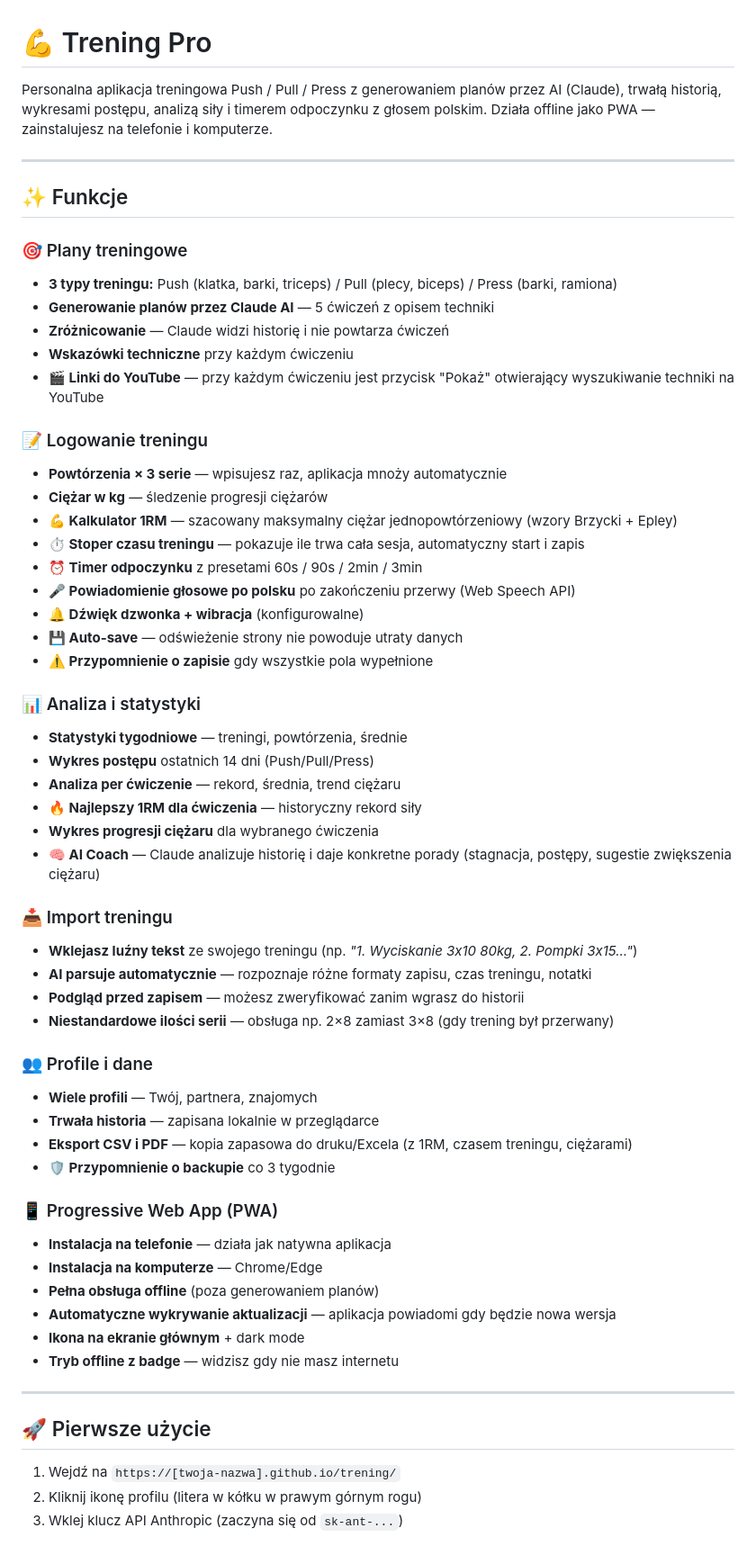
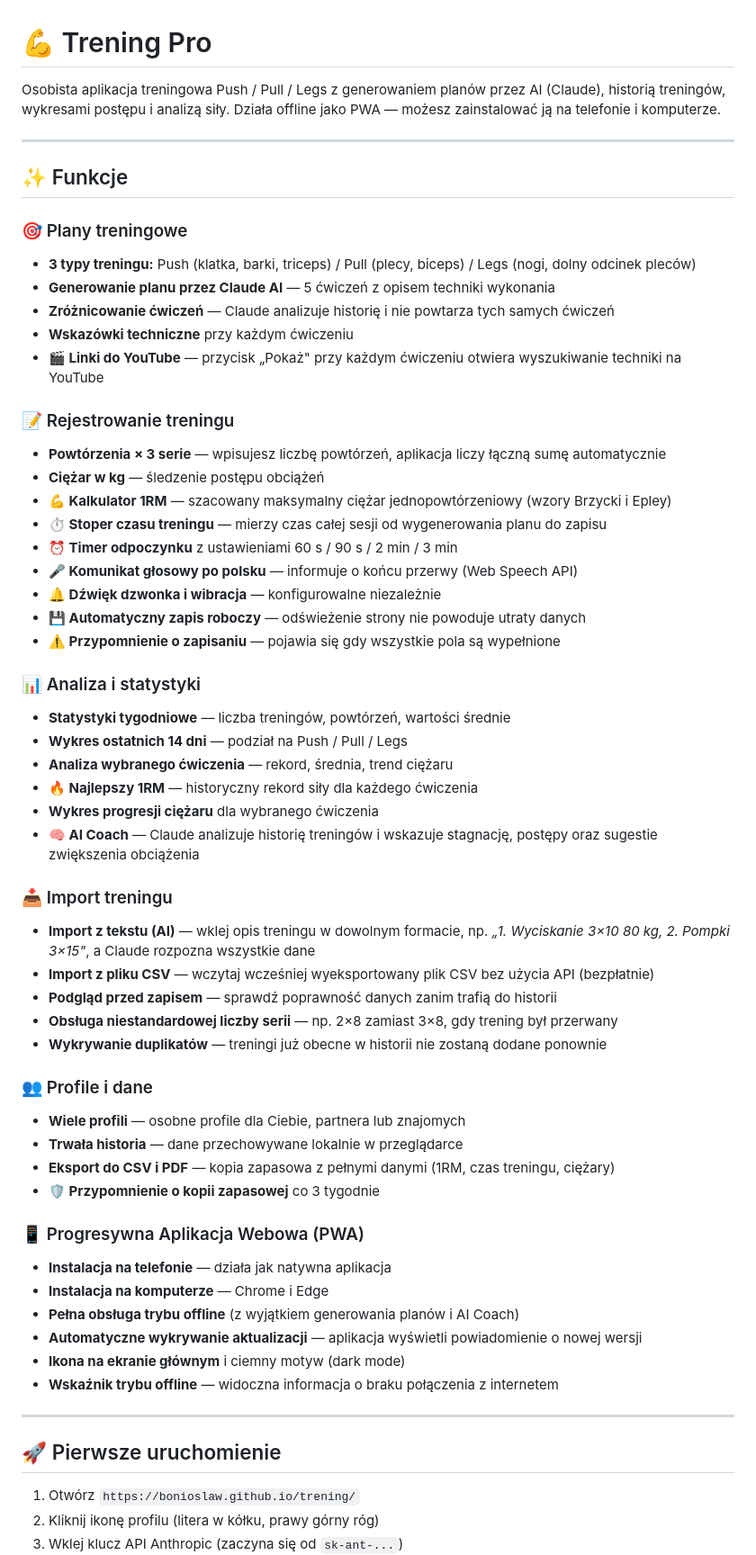
Before and after one commit to BoniOslaw/trening, a Markdown page: README.md, the part around one of its changes. Shown at 90% size. Rendered like a GitHub page.

```diff
--- a/README.md
+++ b/README.md
@@ -1,61 +1,62 @@
 # 💪 Trening Pro
 
-Personalna aplikacja treningowa Push / Pull / Press z generowaniem planów przez AI (Claude), trwałą historią, wykresami postępu, analizą siły i timerem odpoczynku z głosem polskim. Działa offline jako PWA — zainstalujesz na telefonie i komputerze.
+Osobista aplikacja treningowa Push / Pull / Legs z generowaniem planów przez AI (Claude), historią treningów, wykresami postępu i analizą siły. Działa offline jako PWA — możesz zainstalować ją na telefonie i komputerze.
 
 ---
 
 ## ✨ Funkcje
 
 ### 🎯 Plany treningowe
-- **3 typy treningu:** Push (klatka, barki, triceps) / Pull (plecy, biceps) / Press (barki, ramiona)
-- **Generowanie planów przez Claude AI** — 5 ćwiczeń z opisem techniki
-- **Zróżnicowanie** — Claude widzi historię i nie powtarza ćwiczeń
+- **3 typy treningu:** Push (klatka, barki, triceps) / Pull (plecy, biceps) / Legs (nogi, dolny odcinek pleców)
+- **Generowanie planu przez Claude AI** — 5 ćwiczeń z opisem techniki wykonania
+- **Zróżnicowanie ćwiczeń** — Claude analizuje historię i nie powtarza tych samych ćwiczeń
 - **Wskazówki techniczne** przy każdym ćwiczeniu
-- **🎬 Linki do YouTube** — przy każdym ćwiczeniu jest przycisk "Pokaż" otwierający wyszukiwanie techniki na YouTube
+- **🎬 Linki do YouTube** — przycisk „Pokaż" przy każdym ćwiczeniu otwiera wyszukiwanie techniki na YouTube
 
-### 📝 Logowanie treningu
-- **Powtórzenia × 3 serie** — wpisujesz raz, aplikacja mnoży automatycznie
-- **Ciężar w kg** — śledzenie progresji ciężarów
-- **💪 Kalkulator 1RM** — szacowany maksymalny ciężar jednopowtórzeniowy (wzory Brzycki + Epley)
-- **⏱️ Stoper czasu treningu** — pokazuje ile trwa cała sesja, automatyczny start i zapis
-- **⏰ Timer odpoczynku** z presetami 60s / 90s / 2min / 3min
-- **🎤 Powiadomienie głosowe po polsku** po zakończeniu przerwy (Web Speech API)
-- **🔔 Dźwięk dzwonka + wibracja** (konfigurowalne)
-- **💾 Auto-save** — odświeżenie strony nie powoduje utraty danych
-- **⚠️ Przypomnienie o zapisie** gdy wszystkie pola wypełnione
+### 📝 Rejestrowanie treningu
+- **Powtórzenia × 3 serie** — wpisujesz liczbę powtórzeń, aplikacja liczy łączną sumę automatycznie
+- **Ciężar w kg** — śledzenie postępu obciążeń
+- **💪 Kalkulator 1RM** — szacowany maksymalny ciężar jednopowtórzeniowy (wzory Brzycki i Epley)
+- **⏱️ Stoper czasu treningu** — mierzy czas całej sesji od wygenerowania planu do zapisu
+- **⏰ Timer odpoczynku** z ustawieniami 60 s / 90 s / 2 min / 3 min
+- **🎤 Komunikat głosowy po polsku** — informuje o końcu przerwy (Web Speech API)
+- **🔔 Dźwięk dzwonka i wibracja** — konfigurowalne niezależnie
+- **💾 Automatyczny zapis roboczy** — odświeżenie strony nie powoduje utraty danych
+- **⚠️ Przypomnienie o zapisaniu** — pojawia się gdy wszystkie pola są wypełnione
 
 ### 📊 Analiza i statystyki
-- **Statystyki tygodniowe** — treningi, powtórzenia, średnie
-- **Wykres postępu** ostatnich 14 dni (Push/Pull/Press)
-- **Analiza per ćwiczenie** — rekord, średnia, trend ciężaru
-- **🔥 Najlepszy 1RM dla ćwiczenia** — historyczny rekord siły
+- **Statystyki tygodniowe** — liczba treningów, powtórzeń, wartości średnie
+- **Wykres ostatnich 14 dni** — podział na Push / Pull / Legs
+- **Analiza wybranego ćwiczenia** — rekord, średnia, trend ciężaru
+- **🔥 Najlepszy 1RM** — historyczny rekord siły dla każdego ćwiczenia
 - **Wykres progresji ciężaru** dla wybranego ćwiczenia
-- **🧠 AI Coach** — Claude analizuje historię i daje konkretne porady (stagnacja, postępy, sugestie zwiększenia ciężaru)
+- **🧠 AI Coach** — Claude analizuje historię treningów i wskazuje stagnację, postępy oraz sugestie zwiększenia obciążenia
 
 ### 📥 Import treningu
-- **Wklejasz luźny tekst** ze swojego treningu (np. *"1. Wyciskanie 3x10 80kg, 2. Pompki 3x15..."*)
-- **AI parsuje automatycznie** — rozpoznaje różne formaty zapisu, czas treningu, notatki
-- **Podgląd przed zapisem** — możesz zweryfikować zanim wgrasz do historii
-- **Niestandardowe ilości serii** — obsługa np. 2×8 zamiast 3×8 (gdy trening był przerwany)
+- **Import z tekstu (AI)** — wklej opis treningu w dowolnym formacie, np. *„1. Wyciskanie 3×10 80 kg, 2. Pompki 3×15"*, a Claude rozpozna wszystkie dane
+- **Import z pliku CSV** — wczytaj wcześniej wyeksportowany plik CSV bez użycia API (bezpłatnie)
+- **Podgląd przed zapisem** — sprawdź poprawność danych zanim trafią do historii
+- **Obsługa niestandardowej liczby serii** — np. 2×8 zamiast 3×8, gdy trening był przerwany
+- **Wykrywanie duplikatów** — treningi już obecne w historii nie zostaną dodane ponownie
 
 ### 👥 Profile i dane
-- **Wiele profili** — Twój, partnera, znajomych
-- **Trwała historia** — zapisana lokalnie w przeglądarce
-- **Eksport CSV i PDF** — kopia zapasowa do druku/Excela (z 1RM, czasem treningu, ciężarami)
-- **🛡️ Przypomnienie o backupie** co 3 tygodnie
+- **Wiele profili** — osobne profile dla Ciebie, partnera lub znajomych
+- **Trwała historia** — dane przechowywane lokalnie w przeglądarce
+- **Eksport do CSV i PDF** — kopia zapasowa z pełnymi danymi (1RM, czas treningu, ciężary)
+- **🛡️ Przypomnienie o kopii zapasowej** co 3 tygodnie
 
-### 📱 Progressive Web App (PWA)
+### 📱 Progresywna Aplikacja Webowa (PWA)
 - **Instalacja na telefonie** — działa jak natywna aplikacja
-- **Instalacja na komputerze** — Chrome/Edge
-- **Pełna obsługa offline** (poza generowaniem planów)
-- **Automatyczne wykrywanie aktualizacji** — aplikacja powiadomi gdy będzie nowa wersja
-- **Ikona na ekranie głównym** + dark mode
-- **Tryb offline z badge** — widzisz gdy nie masz internetu
+- **Instalacja na komputerze** — Chrome i Edge
+- **Pełna obsługa trybu offline** (z wyjątkiem generowania planów i AI Coach)
+- **Automatyczne wykrywanie aktualizacji** — aplikacja wyświetli powiadomienie o nowej wersji
+- **Ikona na ekranie głównym** i ciemny motyw (dark mode)
+- **Wskaźnik trybu offline** — widoczna informacja o braku połączenia z internetem
 
 ---
 
-## 🚀 Pierwsze użycie
+## 🚀 Pierwsze uruchomienie
 
-1. Wejdź na `https://[twoja-nazwa].github.io/trening/`
-2. Kliknij ikonę profilu (litera w kółku w prawym górnym rogu)
+1. Otwórz `https://bonioslaw.github.io/trening/`
+2. Kliknij ikonę profilu (litera w kółku, prawy górny róg)
 3. Wklej klucz API Anthropic (zaczyna się od `sk-ant-...`)
```
Also changed, not shown: other parts of README.md (+90 -70 lines).
